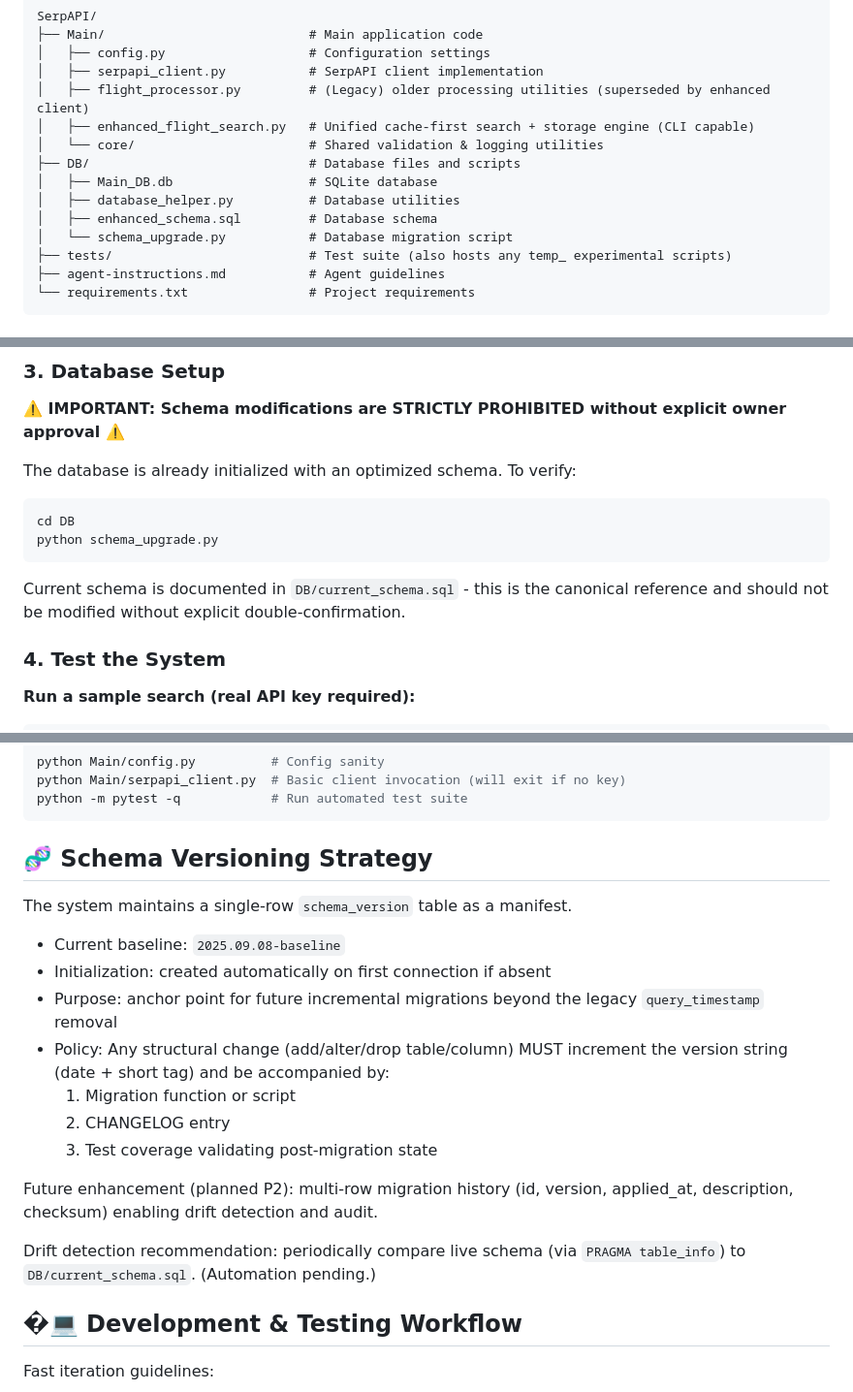
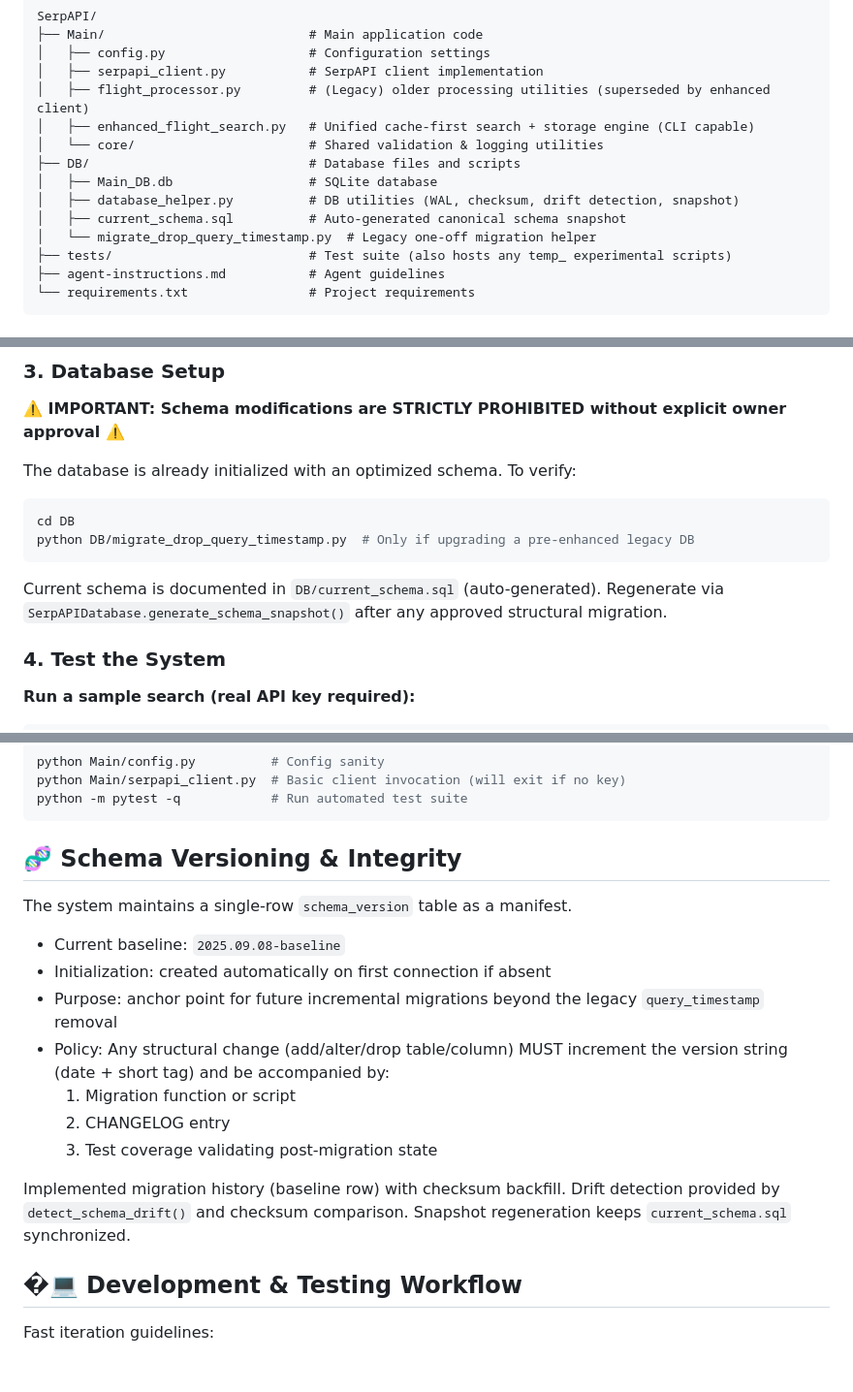
Before and after one commit to samuelarosario/SerpAPI-GPT5, a Markdown page: MD/README.md, 3 parts joined by grey strips. Shown: that part at 97% size. Rendered like a GitHub page; blank space fills up the shorter version.

Commit message:
docs(readme): align with new db utilities (checksum, drift, snapshot) and remove obsolete references

````diff
--- a/MD/README.md
+++ b/MD/README.md
@@ -22,9 +22,9 @@ SerpAPI/
 │   └── core/                       # Shared validation & logging utilities
 ├── DB/                             # Database files and scripts
 │   ├── Main_DB.db                  # SQLite database
-│   ├── database_helper.py          # Database utilities
-│   ├── enhanced_schema.sql         # Database schema
-│   └── schema_upgrade.py           # Database migration script
+│   ├── database_helper.py          # DB utilities (WAL, checksum, drift detection, snapshot)
+│   ├── current_schema.sql          # Auto-generated canonical schema snapshot
+│   └── migrate_drop_query_timestamp.py  # Legacy one-off migration helper
 ├── tests/                          # Test suite (also hosts any temp_ experimental scripts)
 ├── agent-instructions.md           # Agent guidelines
 └── requirements.txt                # Project requirements
@@ -59,10 +59,10 @@ pip install requests sqlite3
 The database is already initialized with an optimized schema. To verify:
 ```bash
 cd DB
-python schema_upgrade.py
+python DB/migrate_drop_query_timestamp.py  # Only if upgrading a pre-enhanced legacy DB
 ```
 
-Current schema is documented in `DB/current_schema.sql` - this is the canonical reference and should not be modified without explicit double-confirmation.
+Current schema is documented in `DB/current_schema.sql` (auto-generated). Regenerate via `SerpAPIDatabase.generate_schema_snapshot()` after any approved structural migration.
 
 ### 4. Test the System
 
@@ -293,7 +293,7 @@ python Main/serpapi_client.py  # Basic client invocation (will exit if no key)
 python -m pytest -q            # Run automated test suite
 ```
 
-## 🧬 Schema Versioning Strategy
+## 🧬 Schema Versioning & Integrity
 
 The system maintains a single-row `schema_version` table as a manifest.
 
@@ -305,9 +305,7 @@ The system maintains a single-row `schema_version` table as a manifest.
     2. CHANGELOG entry
     3. Test coverage validating post-migration state
 
-Future enhancement (planned P2): multi-row migration history (id, version, applied_at, description, checksum) enabling drift detection and audit.
-
-Drift detection recommendation: periodically compare live schema (via `PRAGMA table_info`) to `DB/current_schema.sql`. (Automation pending.)
+Implemented migration history (baseline row) with checksum backfill. Drift detection provided by `detect_schema_drift()` and checksum comparison. Snapshot regeneration keeps `current_schema.sql` synchronized.
 
 ## �‍💻 Development & Testing Workflow
 
````
